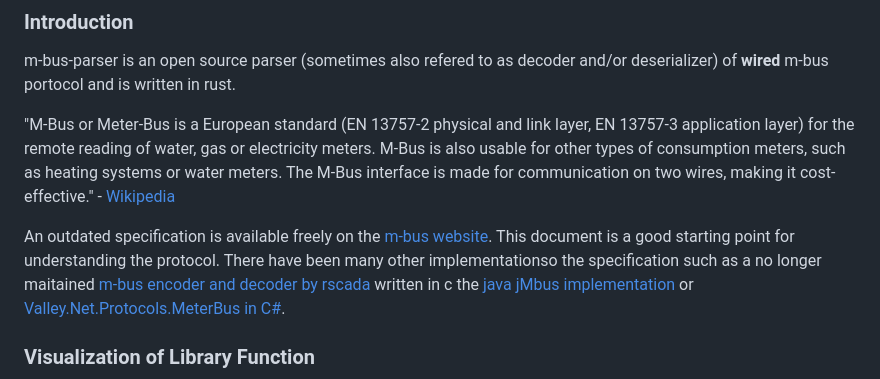
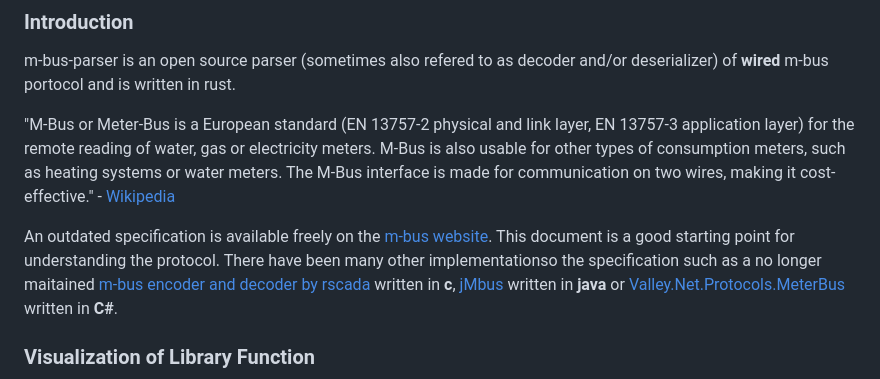
Before and after one commit to maebli/m-bus-parser, a Markdown page: README.md, the part around the change. GitHub-like rendering.

Commit message:
improving read me

```diff
--- a/README.md
+++ b/README.md
@@ -9,7 +9,7 @@ m-bus-parser is an open source parser (sometimes also refered to as decoder and/
 
 "M-Bus or Meter-Bus is a European standard (EN 13757-2 physical and link layer, EN 13757-3 application layer) for the remote reading of water, gas or electricity meters. M-Bus is also usable for other types of consumption meters, such as heating systems or water meters. The M-Bus interface is made for communication on two wires, making it cost-effective." - [Wikipedia](https://en.wikipedia.org/wiki/Meter-Bus)
 
-An outdated specification is available freely on the [m-bus website](https://m-bus.com/documentation). This document is a good starting point for understanding the protocol. There have been many other implementationso the specification such as a no longer maitained [ m-bus encoder and decoder by rscada](https://github.com/rscada/libmbus) written in c the [java jMbus implementation ](https://github.com/qvest-digital/jmbus) or [Valley.Net.Protocols.MeterBus in C#](https://github.com/sympthom/Valley.Net.Protocols.MeterBus/).
+An outdated specification is available freely on the [m-bus website](https://m-bus.com/documentation). This document is a good starting point for understanding the protocol. There have been many other implementationso the specification such as a no longer maitained [ m-bus encoder and decoder by rscada](https://github.com/rscada/libmbus) written in **c**, [jMbus](https://github.com/qvest-digital/jmbus) written in **java** or [Valley.Net.Protocols.MeterBus](https://github.com/sympthom/Valley.Net.Protocols.MeterBus/) written in **C#**.
 
 
 ### Visualization of Library Function
```
